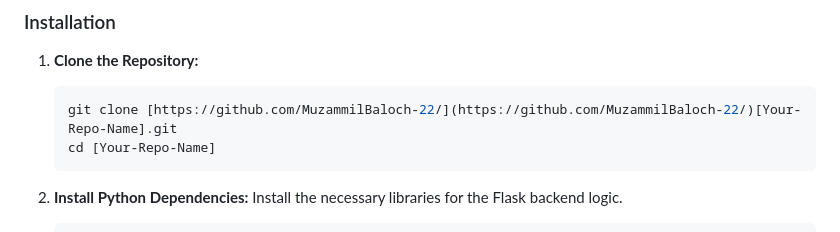
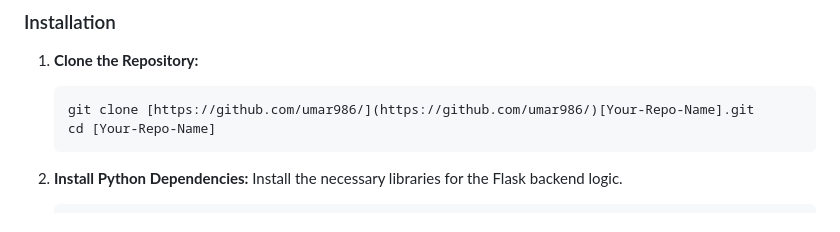
Before and after one commit to umar986/CodeAlpha-musicgenarator-task, a Markdown page: README.md, the part around the change. GitHub-like rendering.

````diff
--- a/README.md
+++ b/README.md
@@ -56,7 +56,7 @@ To run this project, you need to have:
 
 1.  **Clone the Repository:**
     ```bash
-    git clone [https://github.com/MuzammilBaloch-22/](https://github.com/MuzammilBaloch-22/)[Your-Repo-Name].git
+    git clone [https://github.com/umar986/](https://github.com/umar986/)[Your-Repo-Name].git
     cd [Your-Repo-Name]
     ```
 
````
